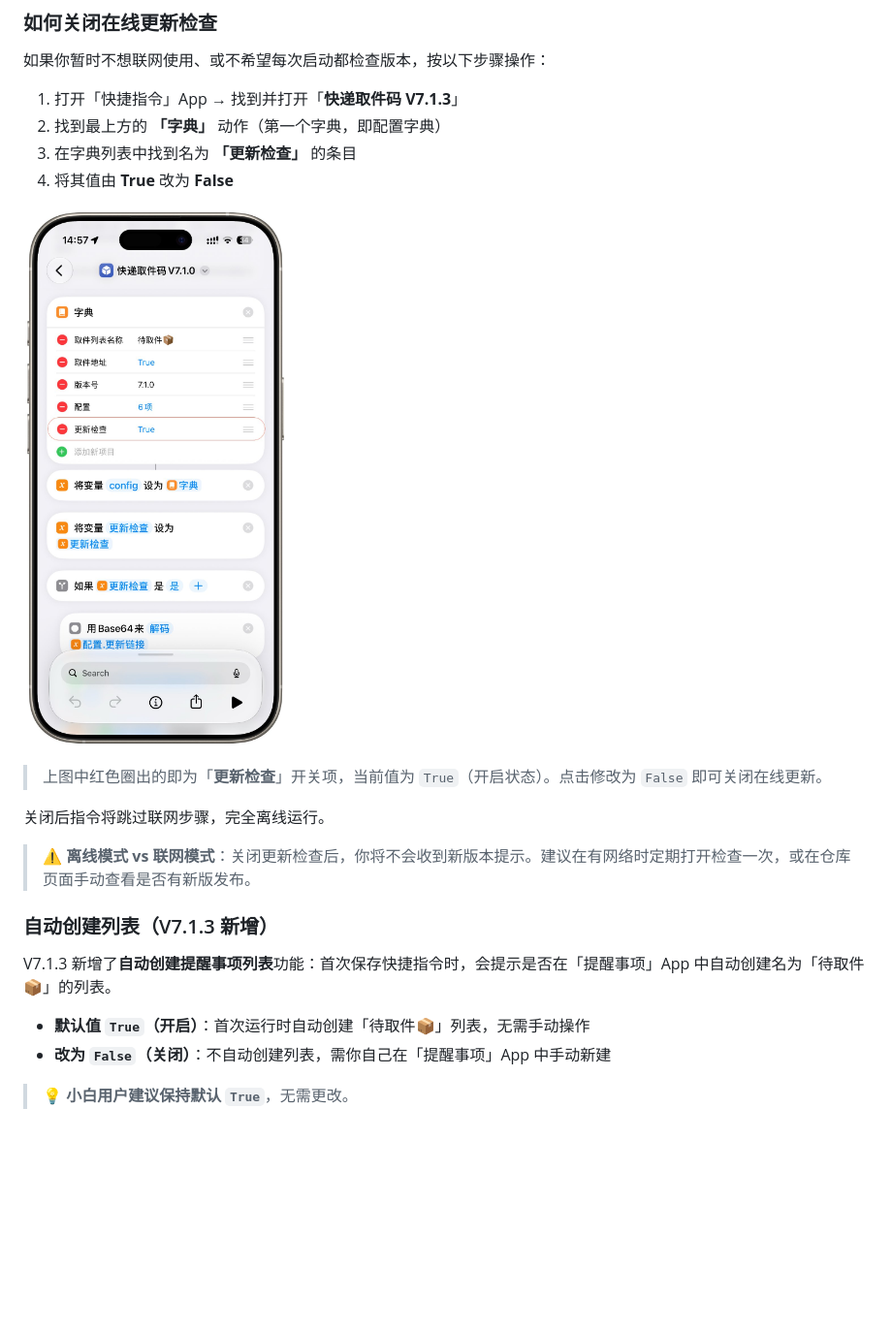
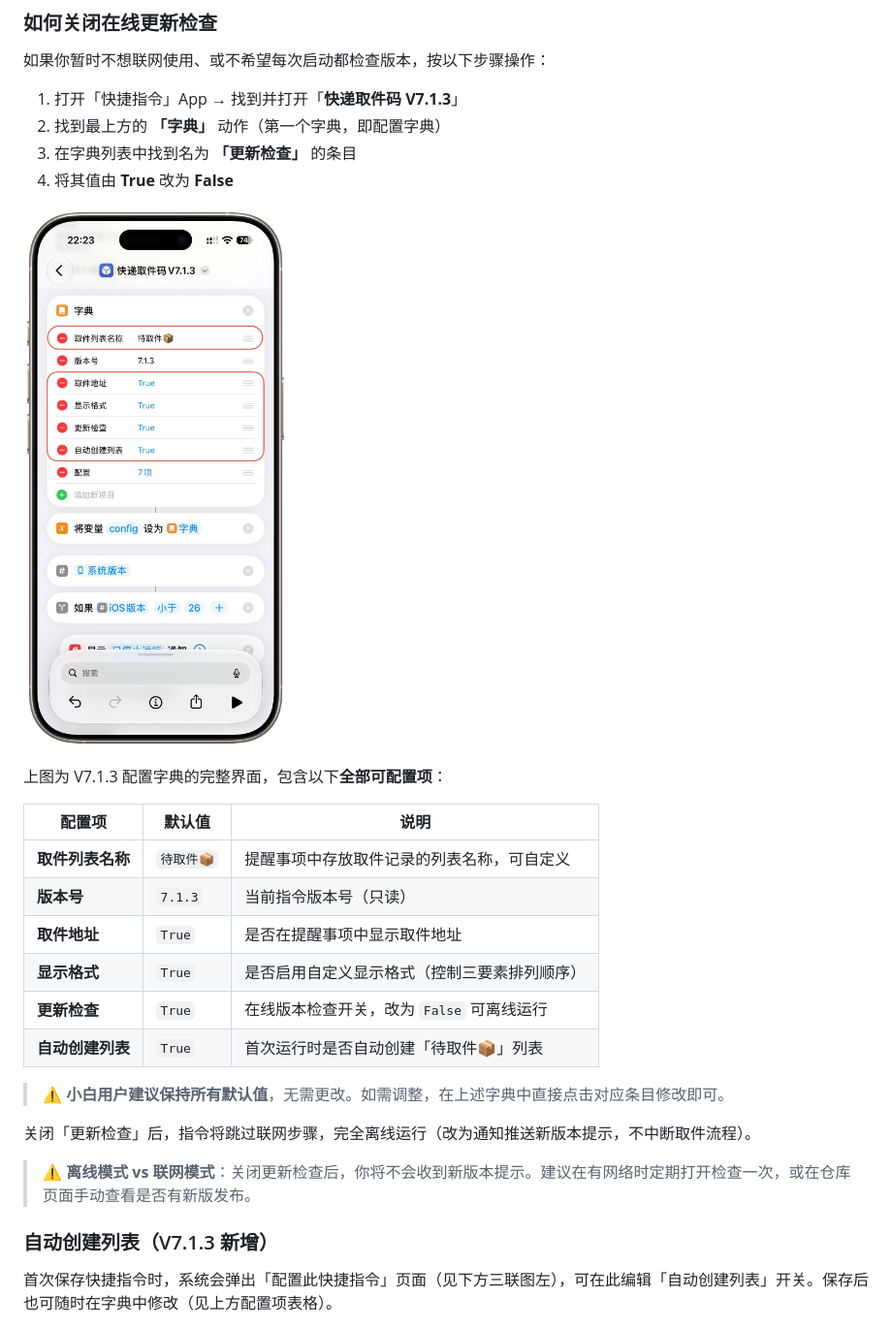
Before and after one commit to Zhangwangning/shortcut_pickup_code, a Markdown page: USAGE.md, the part around one of its changes. Shown at 97% size. Drawn GitHub-style; pictures changed too: assets/update-check-toggle.jpg; blank space fills up the shorter version.

Commit message:
docs: 替换更新检查截图为完整字典配置界面（含全部6项可配置项）
- assets/update-check-toggle.jpg：替换为完整字典截图（取件列表名称/版本号/取件地址/显示格式/更新检查/自动创建列表）
- USAGE.md：新增配置项对照表，自动创建列表子节精简为引用

```diff
--- a/USAGE.md
+++ b/USAGE.md
@@ -80,18 +80,24 @@ V7.1.0 起引入了**在线版本检查**功能：指令启动时会联网拉取
 
-> 上图中红色圈出的即为「**更新检查**」开关项，当前值为 `True`（开启状态）。点击修改为 `False` 即可关闭在线更新。
+上图为 V7.1.3 配置字典的完整界面，包含以下**全部可配置项**：
 
-关闭后指令将跳过联网步骤，完全离线运行。
+| 配置项 | 默认值 | 说明 |
+| --- | --- | --- |
+| **取件列表名称** | `待取件📦` | 提醒事项中存放取件记录的列表名称，可自定义 |
+| **版本号** | `7.1.3` | 当前指令版本号（只读） |
+| **取件地址** | `True` | 是否在提醒事项中显示取件地址 |
+| **显示格式** | `True` | 是否启用自定义显示格式（控制三要素排列顺序） |
+| **更新检查** | `True` | 在线版本检查开关，改为 `False` 可离线运行 |
+| **自动创建列表** | `True` | 首次运行时是否自动创建「待取件📦」列表 |
+
+> ⚠️ **小白用户建议保持所有默认值**，无需更改。如需调整，在上述字典中直接点击对应条目修改即可。
+
+关闭「更新检查」后，指令将跳过联网步骤，完全离线运行（改为通知推送新版本提示，不中断取件流程）。
 
 > ⚠️ **离线模式 vs 联网模式**：关闭更新检查后，你将不会收到新版本提示。建议在有网络时定期打开检查一次，或在仓库页面手动查看是否有新版发布。
 
 ### 自动创建列表（V7.1.3 新增）
 
-V7.1.3 新增了**自动创建提醒事项列表**功能：首次保存快捷指令时，会提示是否在「提醒事项」App 中自动创建名为「待取件📦」的列表。
-
-- **默认值 `True`（开启）**：首次运行时自动创建「待取件📦」列表，无需手动操作
-- **改为 `False`（关闭）**：不自动创建列表，需你自己在「提醒事项」App 中手动新建
-
-> 💡 **小白用户建议保持默认 `True`**，无需更改。
+首次保存快捷指令时，系统会弹出「配置此快捷指令」页面（见下方三联图左），可在此编辑「自动创建列表」开关。保存后也可随时在字典中修改（见上方配置项表格）。
 
 ![自动创建列表设置流程](assets/auto-create-list-guide.jpg)
 
```
Also changed, not shown: other parts of USAGE.md (+1 -1 lines).
